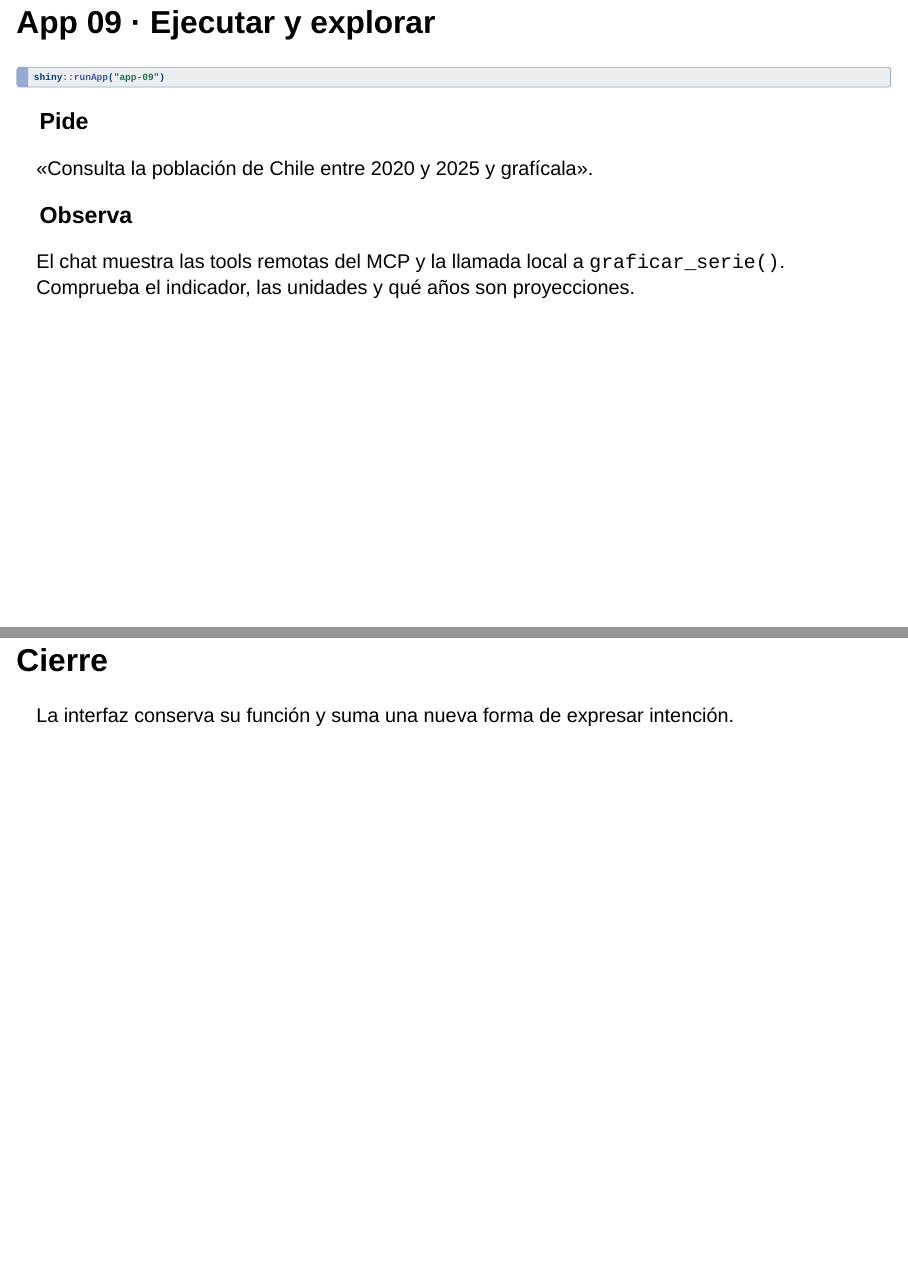
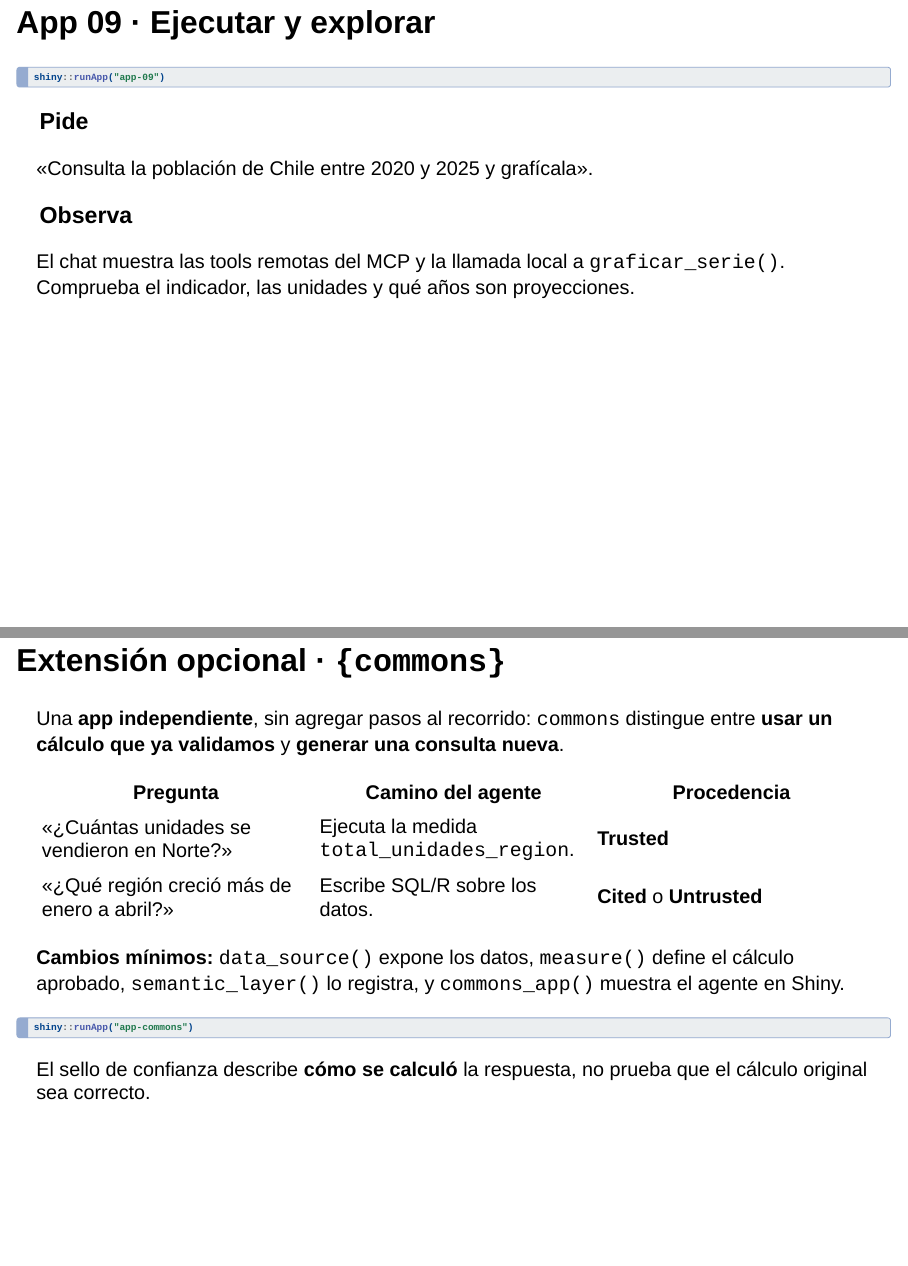
Before and after one commit to jbkunst/shiny-chat-patterns, a Quarto document (slides/index.qmd): pages 74 and 75 of 75 before the commit and pages 74 and 75 of 76 after it, joined at a grey line. Rendered offline with R 4.5, knitr and Pandoc in place of Quarto, with nearby package versions; drawn as Slidy slides in place of the format the file asks for.

Commit message:
Add optional commons demonstration slide

````diff
--- a/slides/index.qmd
+++ b/slides/index.qmd
@@ -774,6 +774,25 @@ shiny::runApp("app-09")
 El chat muestra las tools remotas del MCP y la llamada local a `graficar_serie()`.
 Comprueba el indicador, las unidades y qué años son proyecciones.
 
+## Extensión opcional · `{commons}` {.pattern-overview}
+
+Una **app independiente**, sin agregar pasos al recorrido: `commons` distingue entre
+**usar un cálculo que ya validamos** y **generar una consulta nueva**.
+
+| Pregunta | Camino del agente | Procedencia |
+|---|---|---|
+| «¿Cuántas unidades se vendieron en Norte?» | Ejecuta la medida `total_unidades_region`. | **Trusted** |
+| «¿Qué región creció más de enero a abril?» | Escribe SQL/R sobre los datos. | **Cited** o **Untrusted** |
+
+**Cambios mínimos:** `data_source()` expone los datos, `measure()` define el cálculo aprobado,
+`semantic_layer()` lo registra, y `commons_app()` muestra el agente en Shiny.
+
+```r
+shiny::runApp("app-commons")
+```
+
+El sello de confianza describe **cómo se calculó** la respuesta, no prueba que el cálculo original sea correcto.
+
 ## Cierre {.section-slide}
 
 La interfaz conserva su función y suma una nueva forma de expresar intención.
````
